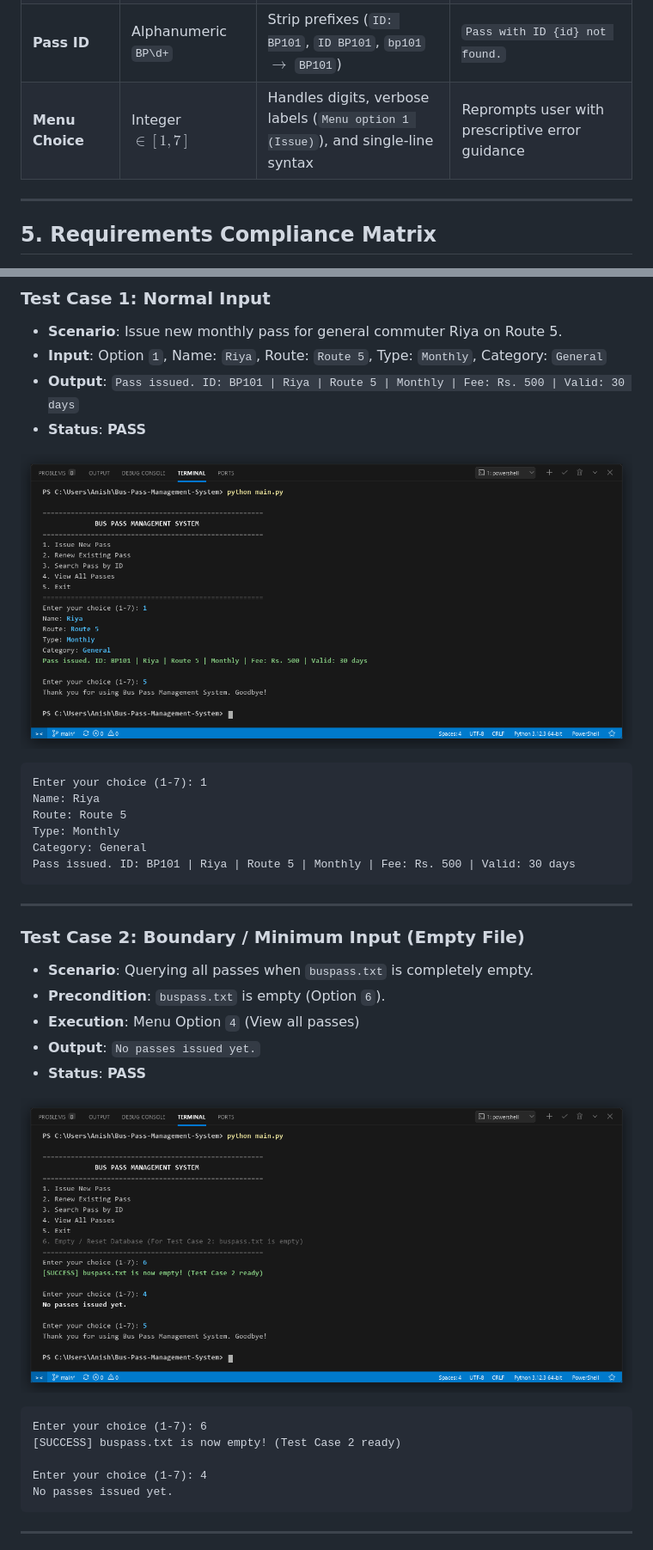
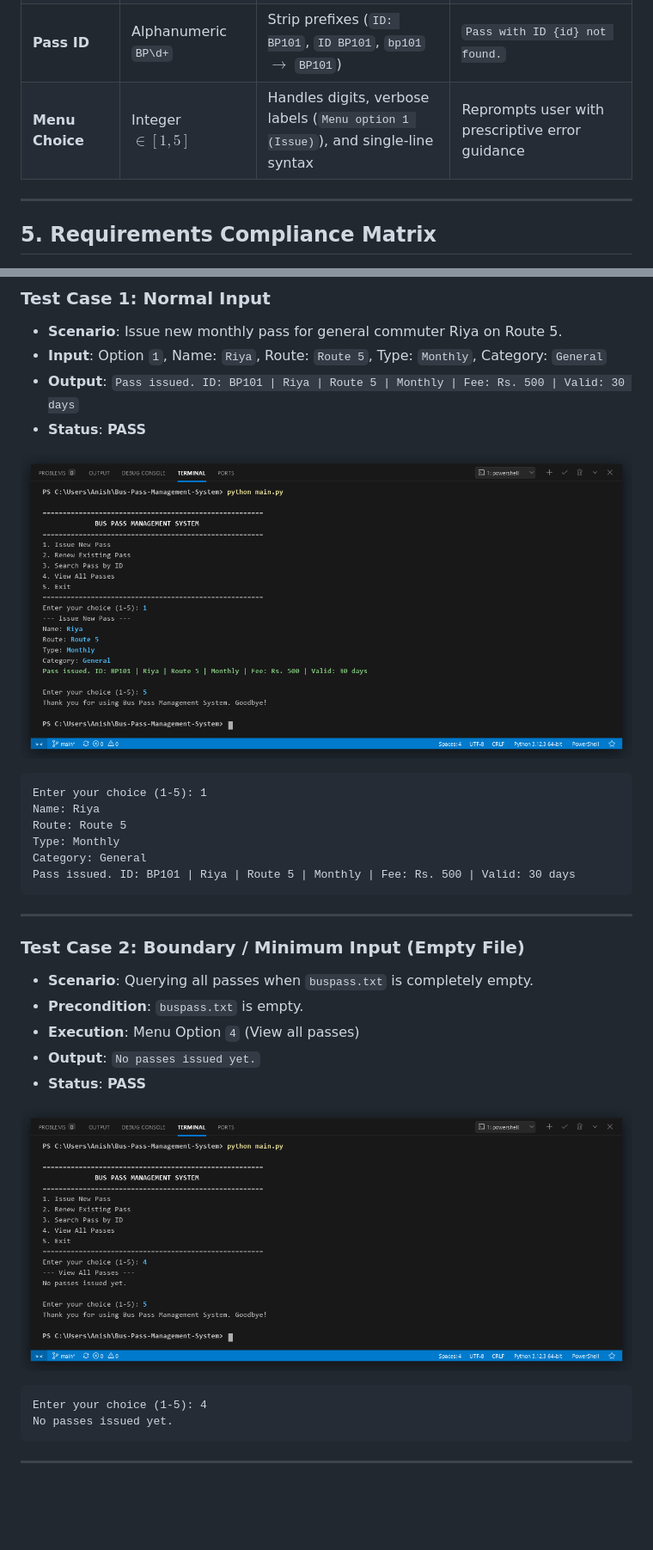
Before and after one commit to AnishKumar-7/Bus-Pass-Management-System, a Markdown page: summary.md, 2 parts joined by grey strips. Shown at 86% size. GitHub-like rendering; pictures changed too: screenshots/test_case_1_normal.png, screenshots/test_case_2_boundary.png; blank space fills up the shorter version.

Commit message:
docs: align test case outputs and screenshots with authentic 1-5 console menu

````diff
--- a/summary.md
+++ b/summary.md
@@ -87,7 +87,7 @@ Let an issued or renewed pass have base tariff $F_{\text{base}}$ defined by dura
 | **Pass Type** | `Monthly`, `Quarterly`, `Yearly` | Case-insensitive normalized; labeled inputs like `Type: Monthly` stripped | `Invalid pass type. Choose Monthly, Quarterly or Yearly. Pass not issued.` |
 | **Category** | `General`, `Student` | Case-insensitive normalized; unsupported categories rejected | `Invalid category. Choose Student or General. Pass not issued.` |
 | **Pass ID** | Alphanumeric `BP\d+` | Strip prefixes (`ID: BP101`, `ID BP101`, `bp101` $\rightarrow$ `BP101`) | `Pass with ID {id} not found.` |
-| **Menu Choice** | Integer $\in [1, 7]$ | Handles digits, verbose labels (`Menu option 1 (Issue)`), and single-line syntax | Reprompts user with prescriptive error guidance |
+| **Menu Choice** | Integer $\in [1, 5]$ | Handles digits, verbose labels (`Menu option 1 (Issue)`), and single-line syntax | Reprompts user with prescriptive error guidance |
 
 ---
 
@@ -116,7 +116,7 @@ The system has been evaluated across the required operational test scenarios fro
 ![Test Case 1 VS Code Terminal Execution](screenshots/test_case_1_normal.png)
 
 ```text
-Enter your choice (1-7): 1
+Enter your choice (1-5): 1
 Name: Riya
 Route: Route 5
 Type: Monthly
@@ -128,7 +128,7 @@ Pass issued. ID: BP101 | Riya | Route 5 | Monthly | Fee: Rs. 500 | Valid: 30 day
 
 ### Test Case 2: Boundary / Minimum Input (Empty File)
 * **Scenario**: Querying all passes when `buspass.txt` is completely empty.
-* **Precondition**: `buspass.txt` is empty (Option `6`).
+* **Precondition**: `buspass.txt` is empty.
 * **Execution**: Menu Option `4` (View all passes)
 * **Output**: `No passes issued yet.`
 * **Status**: **PASS**
@@ -136,10 +136,7 @@ Pass issued. ID: BP101 | Riya | Route 5 | Monthly | Fee: Rs. 500 | Valid: 30 day
 ![Test Case 2 VS Code Terminal Execution](screenshots/test_case_2_boundary.png)
 
 ```text
-Enter your choice (1-7): 6
-[SUCCESS] buspass.txt is now empty! (Test Case 2 ready)
-
-Enter your choice (1-7): 4
+Enter your choice (1-5): 4
 No passes issued yet.
 ```
 
````
Also changed, not shown: other parts of summary.md (+5 -7 lines), screenshots/test_case_3_invalid.png, screenshots/test_case_4_multi_operation.png, screenshots/test_case_5_renewal.png.
